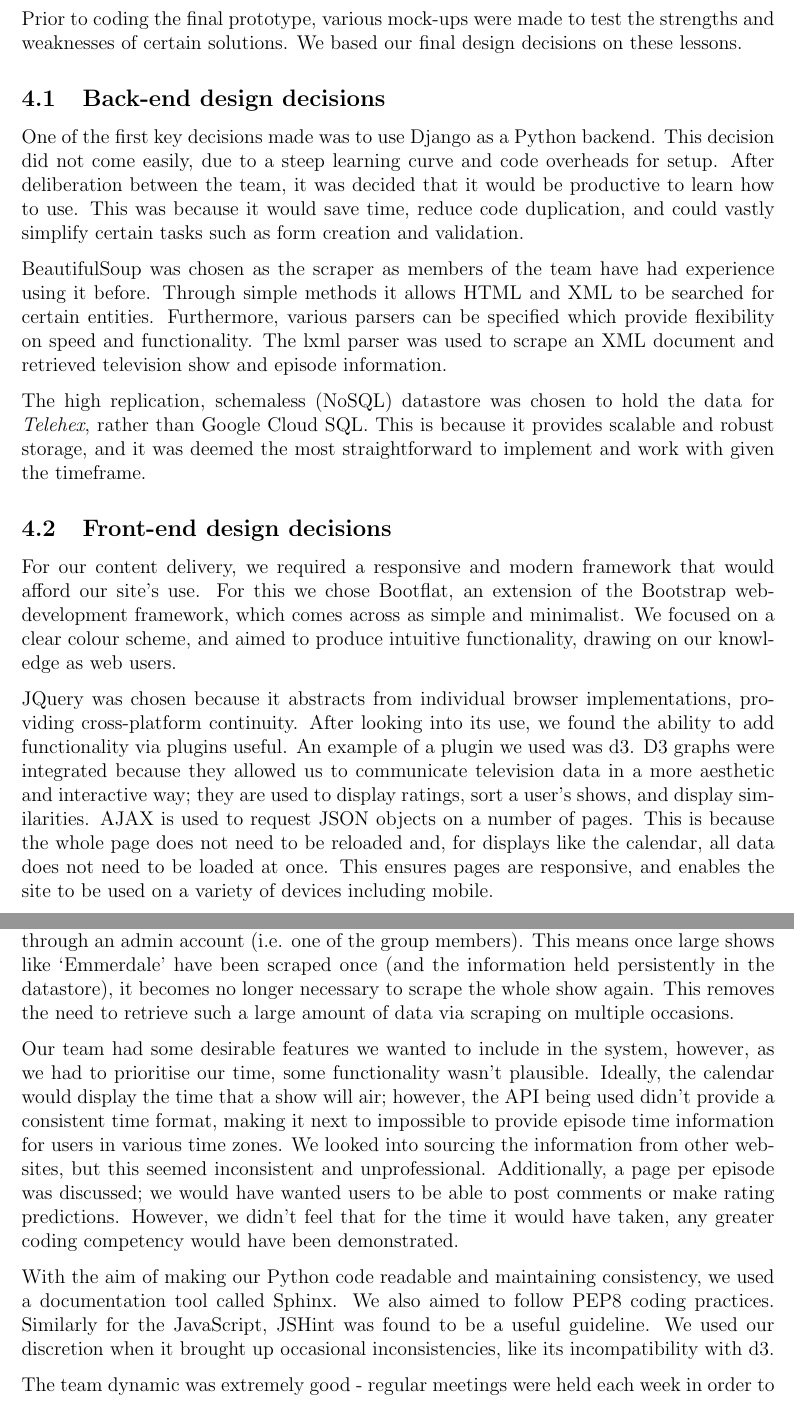
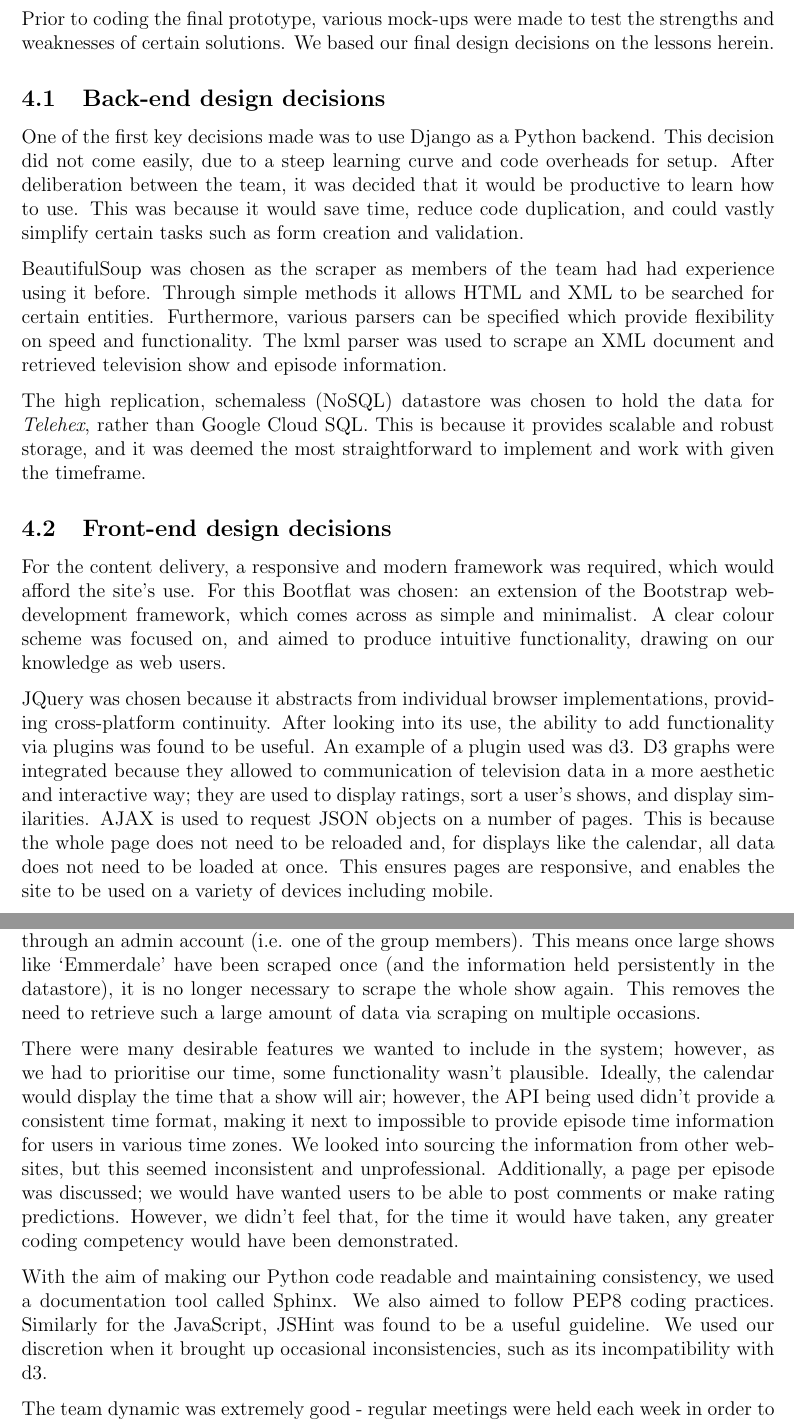
Before and after one commit to jako218/comp3001, a LaTeX document (report/report.tex): two parts of pages 5 and 6 of 6, joined at a grey line, cut so that both start at the same text. Compiled offline with pdfLaTeX.

Commit message:
Grammatical changes to report

```diff
--- a/report/report.tex
+++ b/report/report.tex
@@ -174,33 +174,33 @@ Rather than reinvent the wheel, a variety of libraries were used to build \texti
 
 \newpage
 \section{Brief overview of design and implementation}
-Prior to coding the final prototype, various mock-ups were made to test the strengths and weaknesses of certain solutions. We based our final design decisions on these lessons.
+Prior to coding the final prototype, various mock-ups were made to test the strengths and weaknesses of certain solutions. We based our final design decisions on the lessons herein.
 
 \subsection{Back-end design decisions}
 
 One of the first key decisions made was to use Django as a Python backend. This decision did not come easily, due to a steep learning curve and code overheads for setup. After deliberation between the team, it was decided that it would be productive to learn how to use. This was because it would save time, reduce code duplication, and could vastly simplify certain tasks such as form creation and validation.
 
-BeautifulSoup was chosen as the scraper as members of the team have had experience using it before. Through simple methods it allows HTML and XML to be searched for certain entities. Furthermore, various parsers can be specified which provide flexibility on speed and functionality. The lxml parser was used to scrape an XML document and retrieved television show and episode information.
+BeautifulSoup was chosen as the scraper as members of the team had had experience using it before. Through simple methods it allows HTML and XML to be searched for certain entities. Furthermore, various parsers can be specified which provide flexibility on speed and functionality. The lxml parser was used to scrape an XML document and retrieved television show and episode information.
 
 The high replication, schemaless (NoSQL) datastore was chosen to hold the data for \textit{Telehex}, rather than Google Cloud SQL. This is because it provides scalable and robust storage, and it was deemed the most straightforward to implement and work with given the timeframe.
 
 
 \subsection{Front-end design decisions}
 
-For our content delivery, we required a responsive and modern framework that would afford our site's use. For this we chose Bootflat, an extension of the Bootstrap web-development framework, which comes across as simple and minimalist. We focused on a clear colour scheme, and aimed to produce intuitive functionality, drawing on our knowledge as web users.
+For the content delivery, a responsive and modern framework was required, which would afford the site's use. For this Bootflat was chosen: an extension of the Bootstrap web-development framework, which comes across as simple and minimalist. A clear colour scheme was focused on, and aimed to produce intuitive functionality, drawing on our knowledge as web users.
 
-JQuery was chosen because it abstracts from individual browser implementations, providing cross-platform continuity. After looking into its use, we found the ability to add functionality via plugins useful. An example of a plugin we used was d3. D3 graphs were integrated because they allowed us to communicate television data in a more aesthetic and interactive way; they are used to display ratings, sort a user's shows, and display similarities. AJAX is used to request JSON objects on a number of pages. This is because the whole page does not need to be reloaded and, for displays like the calendar, all data does not need to be loaded at once. This ensures pages are responsive, and enables the site to be used on a variety of devices including mobile.
+JQuery was chosen because it abstracts from individual browser implementations, providing cross-platform continuity. After looking into its use, the ability to add functionality via plugins was found to be useful. An example of a plugin used was d3. D3 graphs were integrated because they allowed to communication of television data in a more aesthetic and interactive way; they are used to display ratings, sort a user's shows, and display similarities. AJAX is used to request JSON objects on a number of pages. This is because the whole page does not need to be reloaded and, for displays like the calendar, all data does not need to be loaded at once. This ensures pages are responsive, and enables the site to be used on a variety of devices including mobile.
 
 \newpage
 \section{Critical evaluation of the prototype submitted}
 
 This project aimed to exhibit the group's competency with both Python and JavaScript; effort was made to effectively use complex data structures and advanced features, such as iterators, lambda expressions, and list comprehensions.
 
-One criticism of our project is the high data usage, as it is primarily data-driven and requires many calls to the datastore. It was found during testing stages, that scraping large shows to our datastore may exceed the app engine's memory quota, which might in turn lead to significant charges when the site is used publicly. The reason for this is that the XML parser consumes a vast amount of memory when traversing large XML files. To compensate for this, there is the option to disable scraping for any given show through an admin account (i.e. one of the group members). This means once large shows like `Emmerdale' have been scraped once (and the information held persistently in the datastore), it becomes no longer necessary to scrape the whole show again. This removes the need to retrieve such a large amount of data via scraping on multiple occasions.
+One criticism of our project is the high data usage, as it is primarily data-driven and requires many calls to the datastore. It was found during testing stages, that scraping large shows to our datastore may exceed the app engine's memory quota, which might in turn lead to significant charges when the site is used publicly. The reason for this is that the XML parser consumes a vast amount of memory when traversing large XML files. To compensate for this, there is the option to disable scraping for any given show through an admin account (i.e. one of the group members). This means once large shows like `Emmerdale' have been scraped once (and the information held persistently in the datastore), it is no longer necessary to scrape the whole show again. This removes the need to retrieve such a large amount of data via scraping on multiple occasions.
 
-Our team had some desirable features we wanted to include in the system, however, as we had to prioritise our time, some functionality wasn't plausible. Ideally, the calendar would display the time that a show will air; however, the API being used didn't provide a consistent time format, making it next to impossible to provide episode time information for users in various time zones. We looked into sourcing the information from other websites, but this seemed inconsistent and unprofessional. Additionally, a page per episode was discussed; we would have wanted users to be able to post comments or make rating predictions. However, we didn't feel that for the time it would have taken, any greater coding competency would have been demonstrated.
+There were many desirable features we wanted to include in the system; however, as we had to prioritise our time, some functionality wasn't plausible. Ideally, the calendar would display the time that a show will air; however, the API being used didn't provide a consistent time format, making it next to impossible to provide episode time information for users in various time zones. We looked into sourcing the information from other websites, but this seemed inconsistent and unprofessional. Additionally, a page per episode was discussed; we would have wanted users to be able to post comments or make rating predictions. However, we didn't feel that, for the time it would have taken, any greater coding competency would have been demonstrated.
 
-With the aim of making our Python code readable and maintaining consistency, we used a documentation tool called Sphinx. We also aimed to follow PEP8 coding practices. Similarly for the JavaScript, JSHint was found to be a useful guideline. We used our discretion when it brought up occasional inconsistencies, like its incompatibility with d3.
+With the aim of making our Python code readable and maintaining consistency, we used a documentation tool called Sphinx. We also aimed to follow PEP8 coding practices. Similarly for the JavaScript, JSHint was found to be a useful guideline. We used our discretion when it brought up occasional inconsistencies, such as its incompatibility with d3.
 
 The team dynamic was extremely good - regular meetings were held each week in order to discuss issues and delegate tasks. While some disagreements arose, they were dealt with diplomatically and fairly, on occasion falling to a group vote. As such, the work ethic and attitude of the team stayed positive and progress was made quickly and effectively.
 
```
Also changed, not shown: report/report.tex (14 more changed lines).
